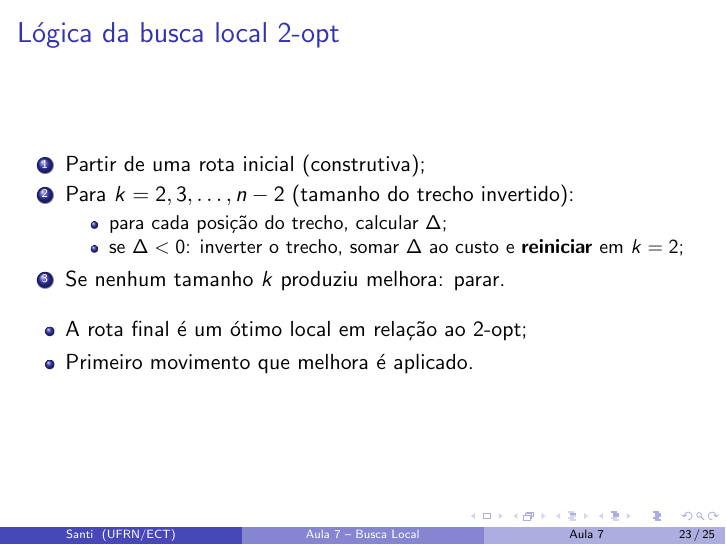
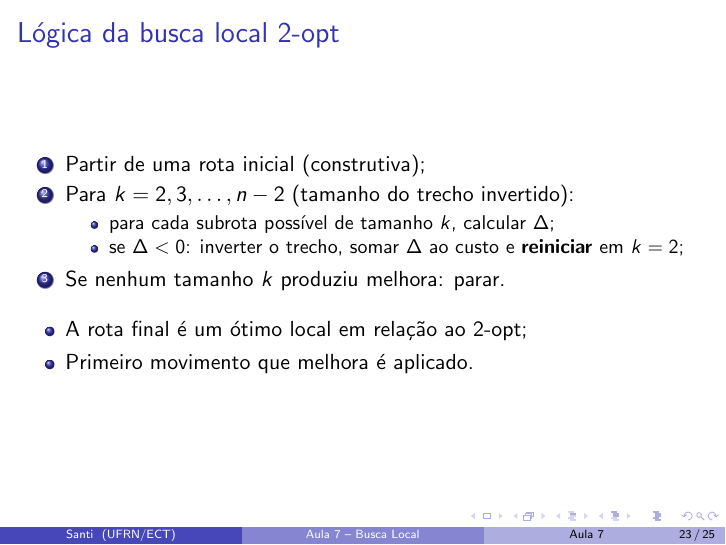
Before and after one commit to santiect/ect2524, LaTeX slides (content/aulas/07-busca-local/slides/aula07.tex): page 23 of 25. Compiled offline with pdfLaTeX.

Commit message:
Aula 7: 'subrota possível de tamanho k' no procedimento do 2-opt
Co-Authored-By: Claude Sonnet 5.5 <noreply@anthropic.com>

```diff
--- a/content/aulas/07-busca-local/slides/aula07.tex
+++ b/content/aulas/07-busca-local/slides/aula07.tex
@@ -481,7 +481,7 @@
 		\item Partir de uma rota inicial (construtiva);
 		\item Para $k = 2, 3, \ldots, n-2$ (tamanho do trecho invertido):
 			\begin{itemize}
-				\item para cada posição do trecho, calcular $\Delta$;
+				\item para cada subrota possível de tamanho $k$, calcular $\Delta$;
 				\item se $\Delta < 0$: inverter o trecho, somar $\Delta$ ao
 					custo e \textbf{reiniciar} em $k = 2$;
 			\end{itemize}
```
Also changed, not shown: content/aulas/07-busca-local/tarefas/tarefa07-2opt-tsp.md (+1 -1 lines).
